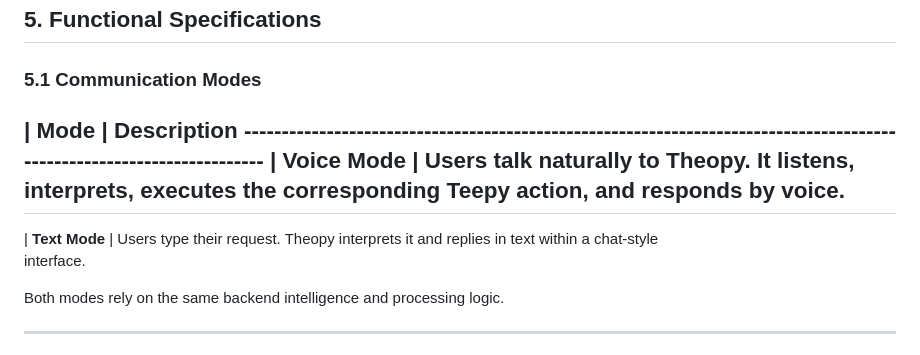
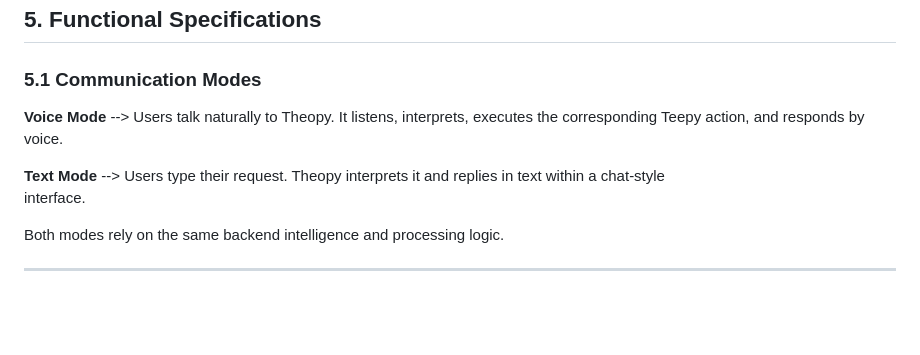
Before and after one commit to SajedehAdelia/Theopy, a Markdown page: docs/cahier_des_charges.md, the part around the change. GitHub-like rendering; blank space fills up the shorter version.

Commit message:
Update communication modes descriptions in documentation

```diff
--- a/docs/cahier_des_charges.md
+++ b/docs/cahier_des_charges.md
@@ -56,11 +56,11 @@ Theopy fits within Kozea’s broader innovation strategy: bringing **AI and voic
 
 ### 5.1 Communication Modes
 
-| Mode           |  Description                   -----------------------------------------------------------------------------------------------------------------------
-| **Voice Mode** | Users talk naturally to Theopy. It listens, interprets, executes the corresponding Teepy action, and responds
+
+**Voice Mode** --> Users talk naturally to Theopy. It listens, interprets, executes the corresponding Teepy action, and responds
                    by  voice.
------------------------------------------------------------------------------------------------------------------------
-| **Text Mode**  | Users type their request. Theopy interprets it and replies in text within a chat-style
+
+**Text Mode**  --> Users type their request. Theopy interprets it and replies in text within a chat-style
                       interface.
 
 Both modes rely on the same backend intelligence and processing logic.
```
